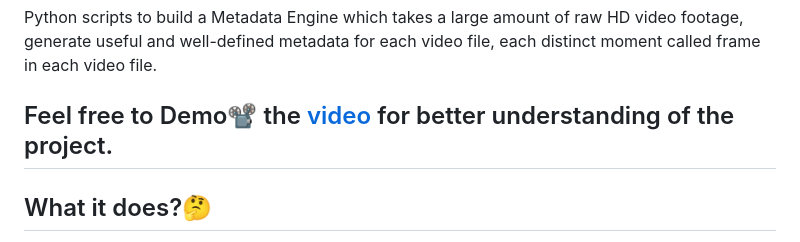
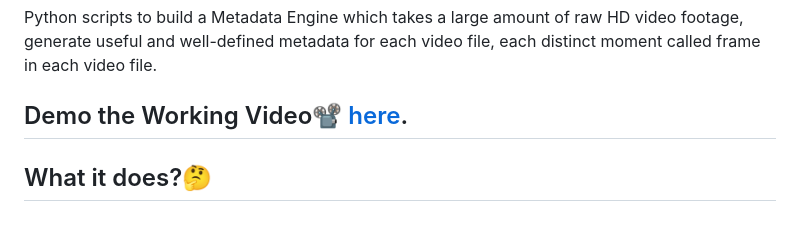
Before and after one commit to kinshukgoel4/Metadata-Engine, a Markdown page: README.md, the part around the change. Rendered like a GitHub page.

Commit message:
docs : 📄 Update README.md

```diff
--- a/README.md
+++ b/README.md
@@ -18,7 +18,7 @@
 
 Python scripts to build a Metadata Engine which takes a large amount of raw HD video footage, generate useful and well-defined metadata for each video file, each distinct moment called frame in each video file.
 
-## Feel free to Demo📽️ the [video](https://vimeo.com/815832114?share=copy) for better understanding of the project.
+## Demo the Working Video📽️ [here](https://vimeo.com/815832114?share=copy).
 
 ## What it does?🤔
 
```
